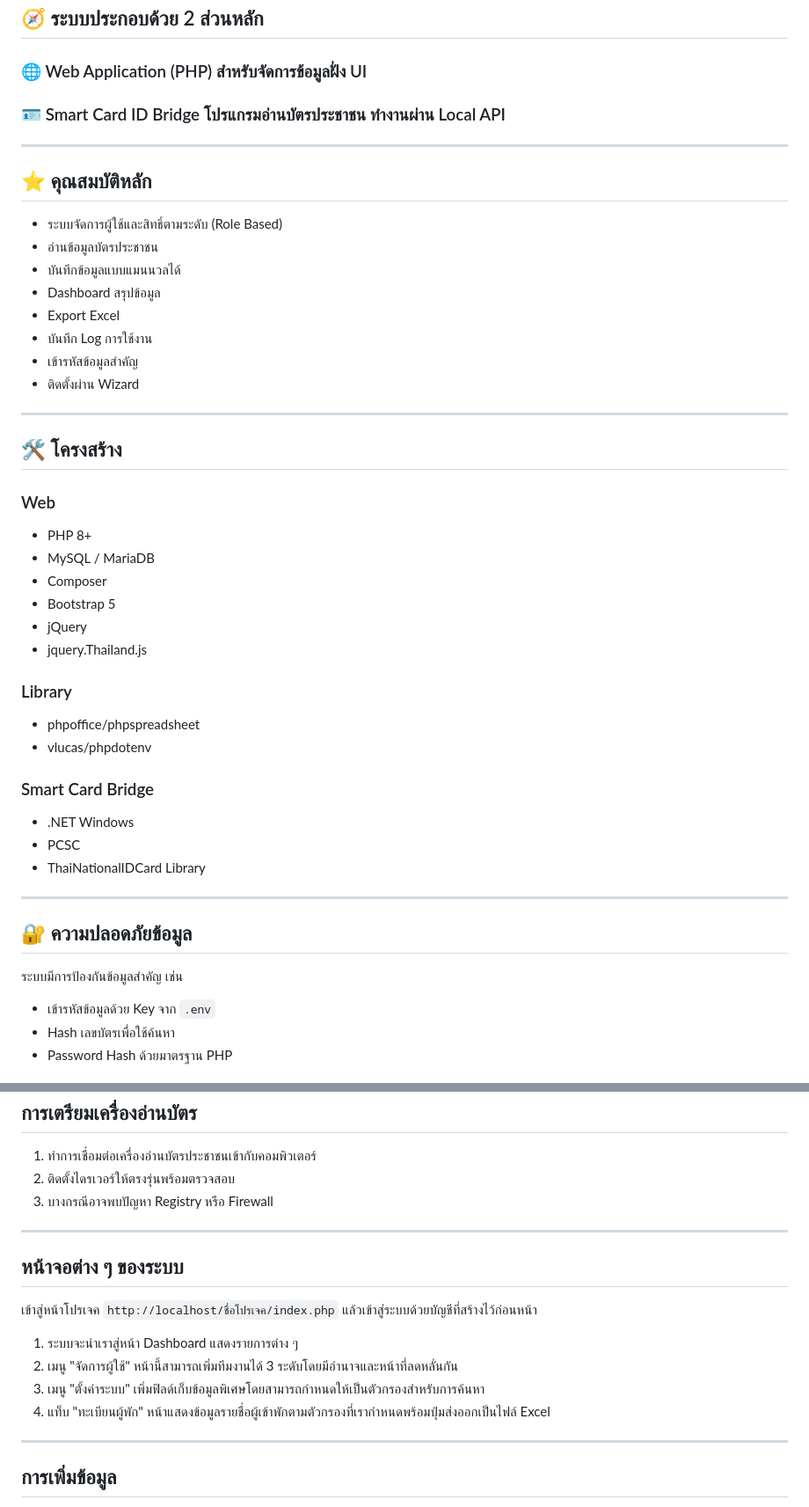
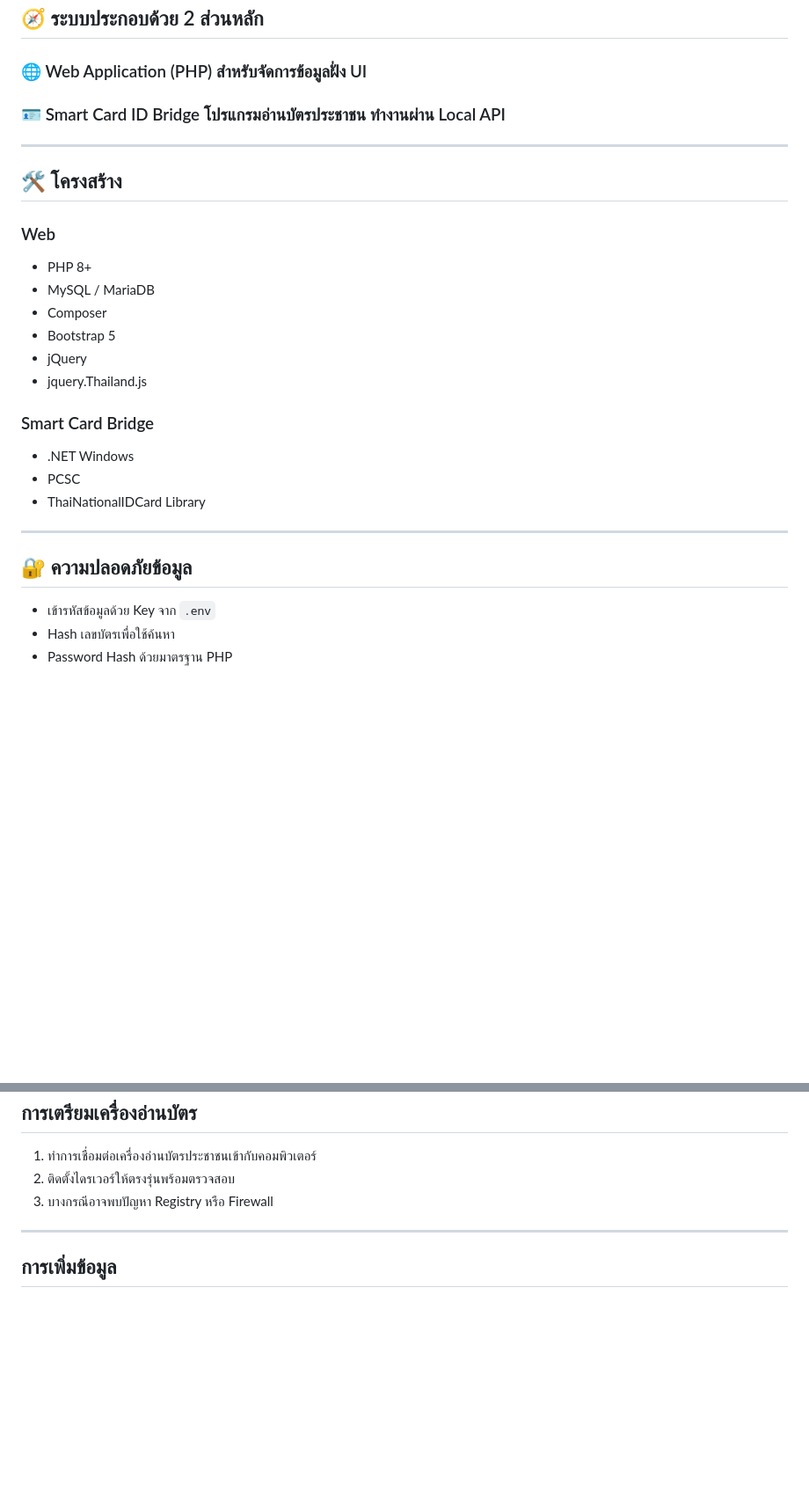
Before and after one commit to l3OSS/ID_Registry_System, a Markdown page: README.md, 2 parts joined by grey strips. Shown at 88% size. GitHub-like rendering; blank space fills up the shorter version.

```diff
--- a/README.md
+++ b/README.md
@@ -13,19 +13,6 @@
 
 ---
 
-## ⭐ คุณสมบัติหลัก
-
-- ระบบจัดการผู้ใช้และสิทธิ์ตามระดับ (Role Based)
-- อ่านข้อมูลบัตรประชาชน
-- บันทึกข้อมูลแบบแมนนวลได้
-- Dashboard สรุปข้อมูล
-- Export Excel
-- บันทึก Log การใช้งาน
-- เข้ารหัสข้อมูลสำคัญ
-- ติดตั้งผ่าน Wizard
-
----
-
 ## 🛠 โครงสร้าง
 
 ### Web
@@ -36,10 +23,6 @@
 - jQuery
 - jquery.Thailand.js
 
-### Library
-- phpoffice/phpspreadsheet
-- vlucas/phpdotenv
-
 ### Smart Card Bridge
 - .NET Windows
 - PCSC
@@ -48,9 +31,6 @@
 ---
 
 ## 🔐 ความปลอดภัยข้อมูล
-
-ระบบมีการป้องกันข้อมูลสำคัญ เช่น
-
 - เข้ารหัสข้อมูลด้วย Key จาก `.env`
 - Hash เลขบัตรเพื่อใช้ค้นหา
 - Password Hash ด้วยมาตรฐาน PHP
@@ -87,17 +67,6 @@
 
 ---
 
-## หน้าจอต่าง ๆ ของระบบ
-
-เข้าสู่หน้าโปรเจค `http://localhost/ชื่อโปรเจค/index.php` แล้วเข้าสู่ระบบด้วยบัญชีที่สร้างไว้ก่อนหน้า
-
-1. ระบบจะนำเราสู่หน้า Dashboard แสดงรายการต่าง ๆ
-2. เมนู "จัดการผู้ใช้" หน้านี้สามารถเพิ่มทีมงานได้ 3 ระดับโดยมีอำนาจและหน้าที่ลดหลั่นกัน
-3. เมนู "ตั้งค่าระบบ"  เพิ่มฟิลด์เก็บข้อมูลพิเศษโดยสามารถกำหนดให้เป็นตัวกรองสำหรับการค้นหา
-4. แท็บ "ทะเบียนผู้พัก" หน้าแสดงข้อมูลรายชื่อผู้เข้าพักตามตัวกรองที่เรากำหนดพร้อมปุ่มส่งออกเป็นไฟล์ Excel
-
----
-
 ## การเพิ่มข้อมูล
 1. คลิกที่ปุ่ม "ลงทะเบียนใหม่" เพื่อเข้าสู่หน้าเพิ่มข้อมูลแบบแมนนวล
 2. คลิก "อ่านข้อมูลจากบัตรประชาชน" รอสักพัก (10-20 วินาที) ระบบจะดึงข้อมูลมาแสดงอัตโนมัติ
```
